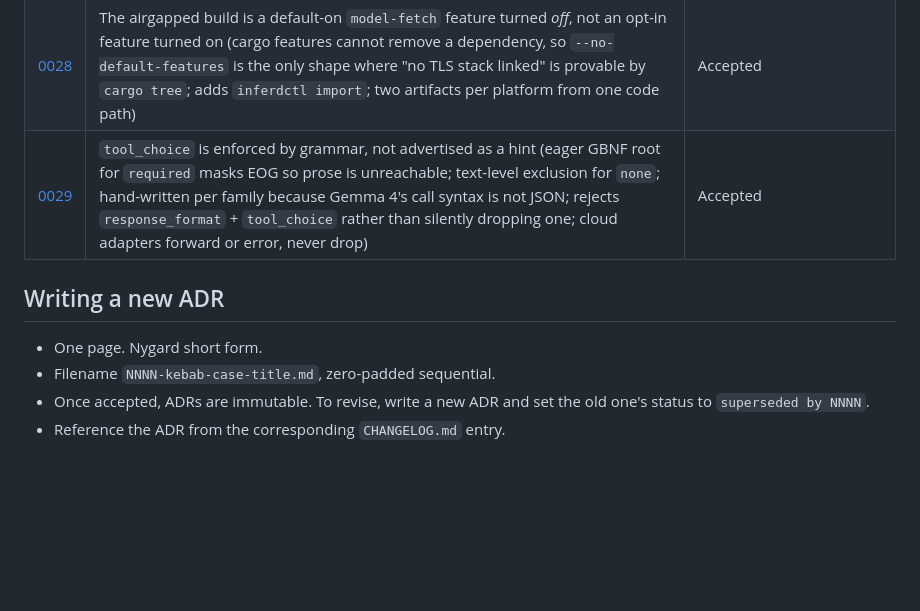
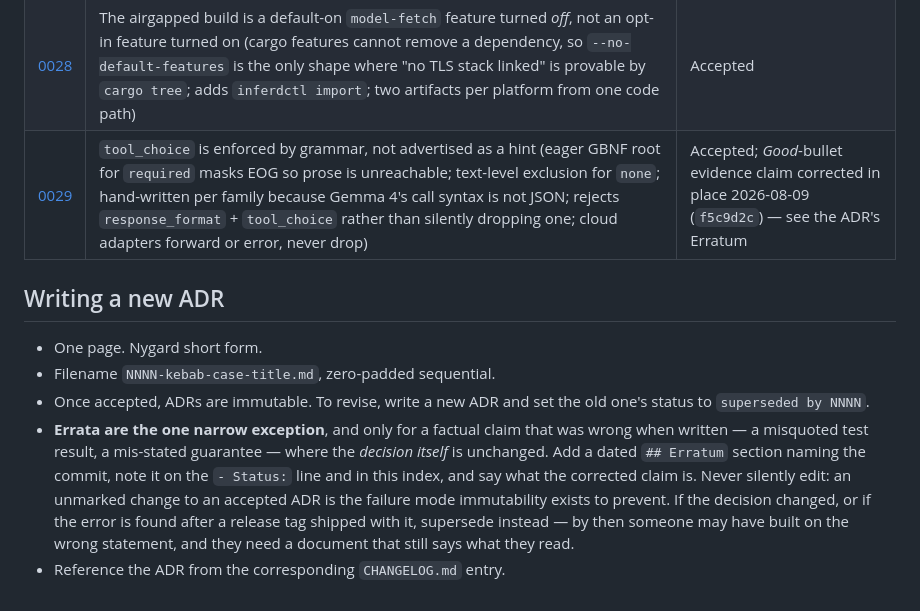
Before and after one commit to 3rg0n/inferd, a Markdown page: docs/adr/README.md, the part around the change. GitHub-like rendering; blank space fills up the shorter version.

```diff
--- a/docs/adr/README.md
+++ b/docs/adr/README.md
@@ -33,7 +33,7 @@ implementation choices aren't.
 | [0026](0026-chat-renderer-registry-per-model-family.md) | Chat rendering is a registry keyed to model family, not a hardcoded Gemma renderer (resolve at load from operator config or GGUF metadata; fail the load when no renderer matches, rather than silently rendering a foreign model in Gemma's grammar; no jinja evaluator in the daemon) | Proposed |
 | [0027](0027-reranking-on-a-fourth-socket.md) | Reranking on a fourth socket — cross-encoder scores, not vectors (`LLAMA_POOLING_TYPE_RANK`; own NDJSON socket bound only on capability; daemon owns query/document pair formatting; ADR 0012 not relaxed — operators run a second process; runtime config flag, not a build feature) | Accepted |
 | [0028](0028-airgapped-build-profile.md) | The airgapped build is a default-on `model-fetch` feature turned *off*, not an opt-in feature turned on (cargo features cannot remove a dependency, so `--no-default-features` is the only shape where "no TLS stack linked" is provable by `cargo tree`; adds `inferdctl import`; two artifacts per platform from one code path) | Accepted |
-| [0029](0029-tool-choice-is-enforced-by-grammar-not-advertised.md) | `tool_choice` is enforced by grammar, not advertised as a hint (eager GBNF root for `required` masks EOG so prose is unreachable; text-level exclusion for `none`; hand-written per family because Gemma 4's call syntax is not JSON; rejects `response_format` + `tool_choice` rather than silently dropping one; cloud adapters forward or error, never drop) | Accepted |
+| [0029](0029-tool-choice-is-enforced-by-grammar-not-advertised.md) | `tool_choice` is enforced by grammar, not advertised as a hint (eager GBNF root for `required` masks EOG so prose is unreachable; text-level exclusion for `none`; hand-written per family because Gemma 4's call syntax is not JSON; rejects `response_format` + `tool_choice` rather than silently dropping one; cloud adapters forward or error, never drop) | Accepted; *Good*-bullet evidence claim corrected in place 2026-08-09 (`f5c9d2c`) — see the ADR's Erratum |
 
 ## Writing a new ADR
 
@@ -41,4 +41,14 @@ implementation choices aren't.
 - Filename `NNNN-kebab-case-title.md`, zero-padded sequential.
 - Once accepted, ADRs are immutable. To revise, write a new ADR
   and set the old one's status to `superseded by NNNN`.
+- **Errata are the one narrow exception**, and only for a factual
+  claim that was wrong when written — a misquoted test result, a
+  mis-stated guarantee — where the *decision itself* is unchanged.
+  Add a dated `## Erratum` section naming the commit, note it on the
+  `- Status:` line and in this index, and say what the corrected claim
+  is. Never silently edit: an unmarked change to an accepted ADR is
+  the failure mode immutability exists to prevent. If the decision
+  changed, or if the error is found after a release tag shipped with
+  it, supersede instead — by then someone may have built on the wrong
+  statement, and they need a document that still says what they read.
 - Reference the ADR from the corresponding `CHANGELOG.md` entry.
```
Also changed, not shown: docs/adr/0029-tool-choice-is-enforced-by-grammar-not-advertised.md (+30 -0 lines).
